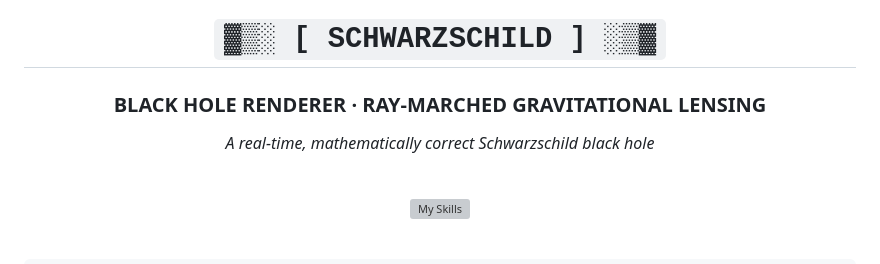
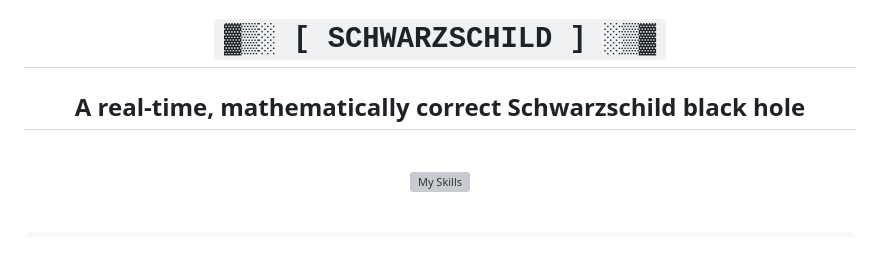
Before and after one commit to RanimelAndagan/Schwarzschild-black-hole, a Markdown page: README.md, the part around the change. Rendered like a GitHub page; grey boxes are pictures that could not be loaded.

```diff
--- a/README.md
+++ b/README.md
@@ -2,9 +2,7 @@
 
 # `▓▒░ [ SCHWARZSCHILD ] ░▒▓`
 
-### BLACK HOLE RENDERER · RAY-MARCHED GRAVITATIONAL LENSING
-
-*A real-time, mathematically correct Schwarzschild black hole*
+## A real-time, mathematically correct Schwarzschild black hole
 
 <br/>
 
```
